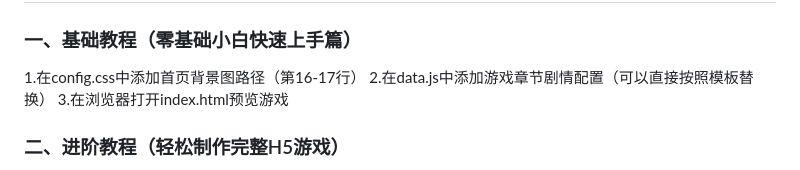
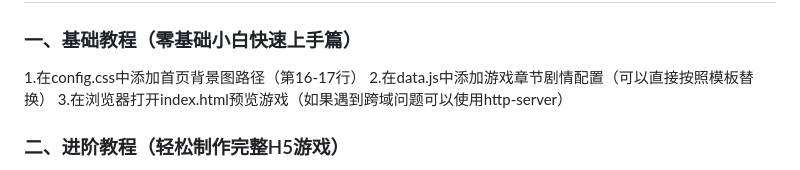
Before and after one commit to aTRbFAc/SealScriptGame-Web, a Markdown page: README.md, the part around the change. Rendered like a GitHub page.

Commit message:
更新 README.md

```diff
--- a/README.md
+++ b/README.md
@@ -9,7 +9,7 @@
 ### 一、基础教程（零基础小白快速上手篇）
 1.在config.css中添加首页背景图路径（第16-17行）
 2.在data.js中添加游戏章节剧情配置（可以直接按照模板替换）
-3.在浏览器打开index.html预览游戏
+3.在浏览器打开index.html预览游戏（如果遇到跨域问题可以使用http-server）
 
 ### 二、进阶教程（轻松制作完整H5游戏）
 1.在index.html中修改游戏版本号配置（第18行）
```
